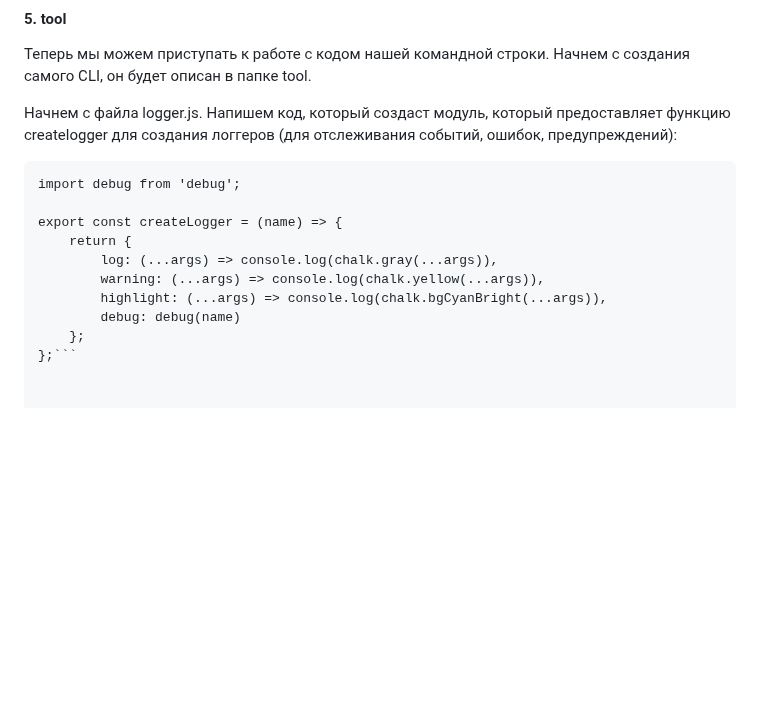
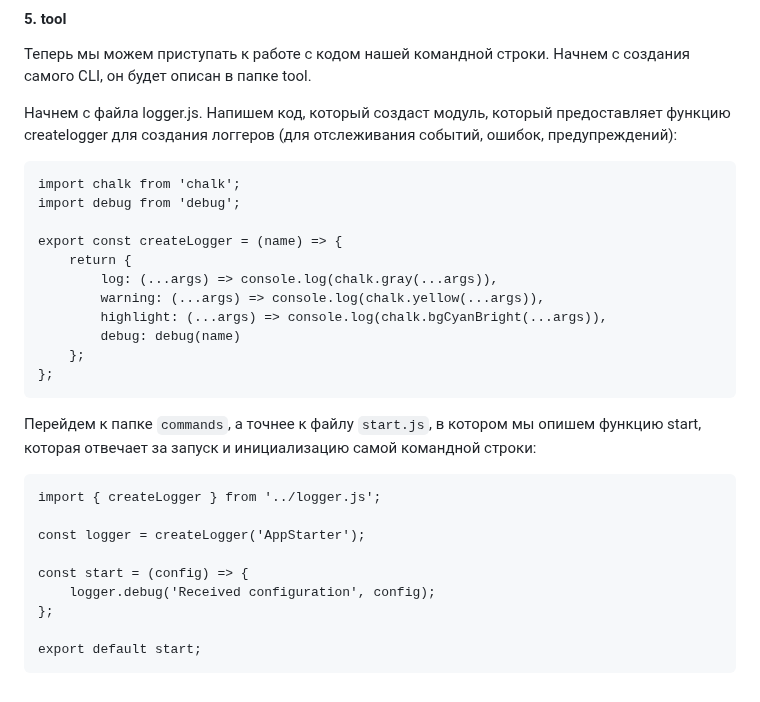
Before and after one commit to Alie-nek/Project-practice, a Markdown page: docs/Вариативное задание.md, the part around the change. GitHub-like rendering; blank space fills up the shorter version.

````diff
--- a/docs/Вариативное задание.md
+++ b/docs/Вариативное задание.md
@@ -62,7 +62,8 @@ CLI предоставляет пользователю систему упра
 Теперь мы можем приступать к работе с кодом нашей командной строки. Начнем с создания самого CLI, он будет описан в папке tool.
 
 Начнем с файла logger.js. Напишем код, который создаст модуль, который предоставляет функцию createlogger для создания логгеров (для отслеживания событий, ошибок, предупреждений):
-```import chalk from 'chalk';
+```
+import chalk from 'chalk';
 import debug from 'debug';
 
 export const createLogger = (name) => {
@@ -72,4 +73,18 @@ export const createLogger = (name) => {
         highlight: (...args) => console.log(chalk.bgCyanBright(...args)),
         debug: debug(name)
     };
-};```
+};
+```
+
+Перейдем к папке ```commands```, а точнее к файлу ```start.js```, в котором мы опишем функцию start, которая отвечает за запуск и инициализацию самой командной строки:
+```
+import { createLogger } from '../logger.js';
+
+const logger = createLogger('AppStarter');
+
+const start = (config) => {
+    logger.debug('Received configuration', config);
+};
+
+export default start;
+```
````
